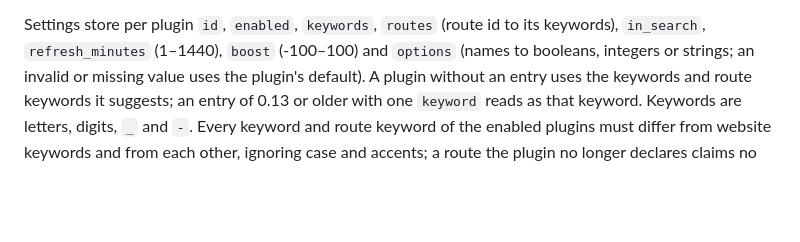
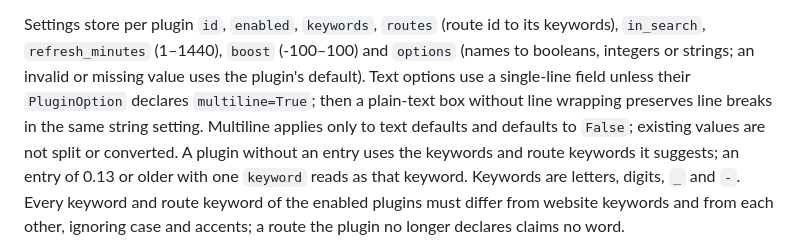
Before and after one commit to bjspi/WinLauncher, a Markdown page: docs/specification.md, the part around the change. Rendered like a GitHub page; blank space fills up the shorter version.

```diff
--- a/docs/specification.md
+++ b/docs/specification.md
@@ -560,7 +560,11 @@ plugin that is off shows its header only.
 Settings store per plugin `id`, `enabled`, `keywords`, `routes` (route id to its
 keywords), `in_search`, `refresh_minutes` (1–1440), `boost` (-100–100) and
 `options` (names to booleans, integers or strings; an invalid or missing value uses
-the plugin's default). A plugin without an entry uses the keywords and route
+the plugin's default). Text options use a single-line field unless their
+`PluginOption` declares `multiline=True`; then a plain-text box without line
+wrapping preserves line breaks in the same string setting. Multiline applies
+only to text defaults and defaults to `False`; existing values are not split or
+converted. A plugin without an entry uses the keywords and route
 keywords it suggests; an entry of 0.13 or older with one `keyword` reads as that
 keyword. Keywords are letters, digits, `_` and `-`. Every keyword and route keyword
 of the enabled plugins must differ from website keywords and from each other,
```
Also changed, not shown: README.md (+1 -1 lines), docs/plugins.md (+14 -0 lines), docs/images/about.png, docs/images/settings-dark.png, docs/images/settings-folders.png, docs/images/settings-shortcuts.png, docs/images/settings.png, docs/images/tray-menu.png, 9 other files.
